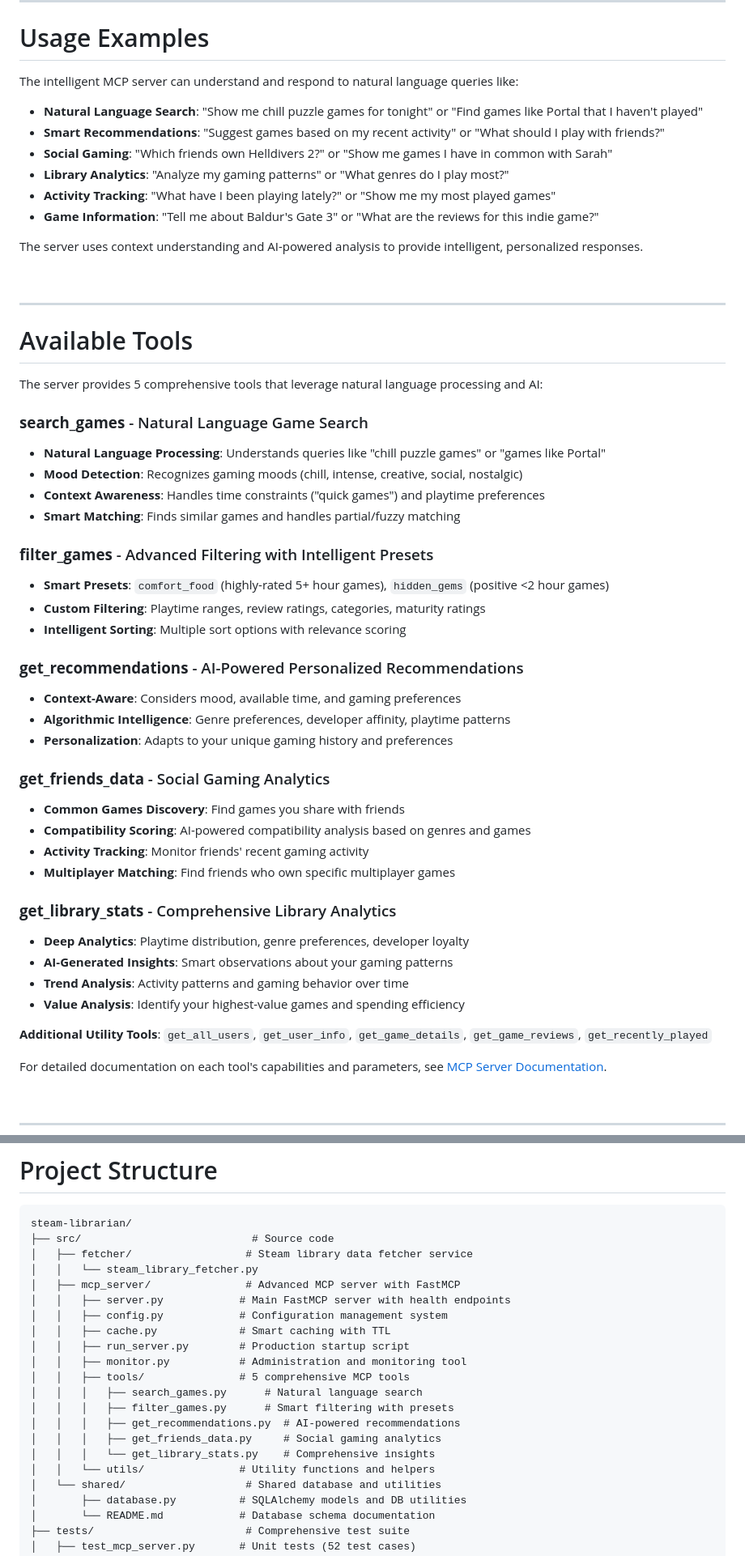
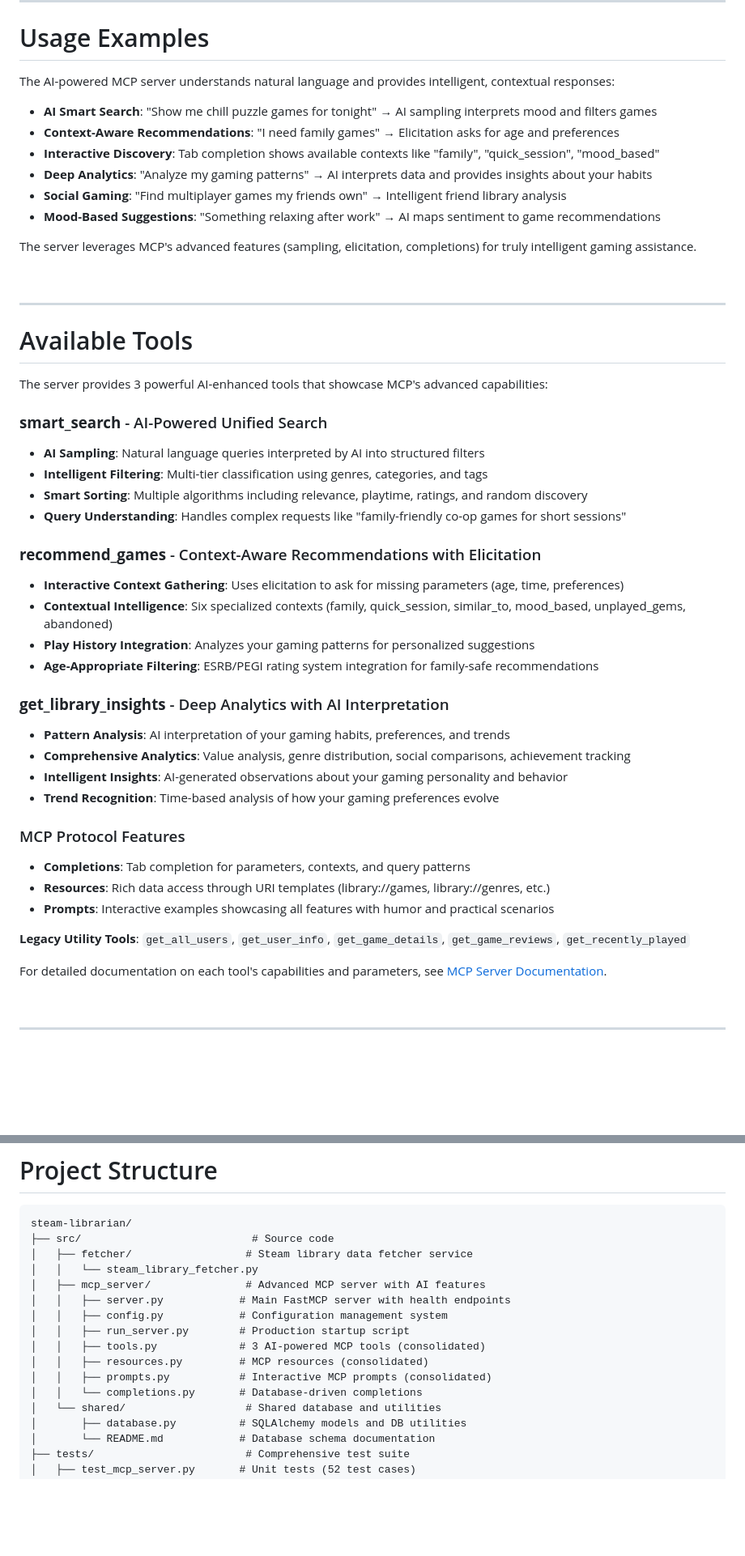
Before and after one commit to jimsantora/steam-librarian, a Markdown page: README.md, 2 parts joined by grey strips. Shown at 81% size. Rendered like a GitHub page; blank space fills up the shorter version.

Commit message:
docs: update README to reflect AI-powered MCP implementation with advanced features
This comprehensive README update showcases the transformed Steam Librarian as a cutting-edge
MCP server that leverages advanced protocol features:

- AI-powered natural language understanding through sampling
- Interactive parameter gathering via elicitation
- Discoverable functionality with intelligent completions
- Consolidated architecture with 3 powerful tools vs previous 5+ fragmented tools
- Rich examples demonstrating practical AI-assisted gaming workflows

Key documentation improvements:
• Emphasized MCP's advanced capabilities (sampling, elicitation, completions)
• Updated project structure to reflect consolidated architecture
• Highlighted AI interpretation and context-aware recommendations
• Added interactive discovery and tab completion features
• Streamlined tool descriptions focusing on AI enhancements

The README now accurately represents Steam Librarian as both a practical gaming tool
and a comprehensive example of intelligent MCP server implementation.

🤖 Generated with [Claude Code](https://claude.ai/code)

Co-Authored-By: Claude <noreply@anthropic.com>

```diff
--- a/README.md
+++ b/README.md
@@ -163,53 +164,48 @@ curl http://localhost:8000/health
 ---
 # Usage Examples
 
-The intelligent MCP server can understand and respond to natural language queries like:
+The AI-powered MCP server understands natural language and provides intelligent, contextual responses:
 
-- **Natural Language Search**: "Show me chill puzzle games for tonight" or "Find games like Portal that I haven't played"
-- **Smart Recommendations**: "Suggest games based on my recent activity" or "What should I play with friends?"
-- **Social Gaming**: "Which friends own Helldivers 2?" or "Show me games I have in common with Sarah"
-- **Library Analytics**: "Analyze my gaming patterns" or "What genres do I play most?"
-- **Activity Tracking**: "What have I been playing lately?" or "Show me my most played games"
-- **Game Information**: "Tell me about Baldur's Gate 3" or "What are the reviews for this indie game?"
+- **AI Smart Search**: "Show me chill puzzle games for tonight" → AI sampling interprets mood and filters games
+- **Context-Aware Recommendations**: "I need family games" → Elicitation asks for age and preferences
+- **Interactive Discovery**: Tab completion shows available contexts like "family", "quick_session", "mood_based"
+- **Deep Analytics**: "Analyze my gaming patterns" → AI interprets data and provides insights about your habits
+- **Social Gaming**: "Find multiplayer games my friends own" → Intelligent friend library analysis
+- **Mood-Based Suggestions**: "Something relaxing after work" → AI maps sentiment to game recommendations
 
-The server uses context understanding and AI-powered analysis to provide intelligent, personalized responses.
+The server leverages MCP's advanced features (sampling, elicitation, completions) for truly intelligent gaming assistance.
 
 <br>
 
 ---
 # Available Tools
 
-The server provides 5 comprehensive tools that leverage natural language processing and AI:
+The server provides 3 powerful AI-enhanced tools that showcase MCP's advanced capabilities:
 
-### **search_games** - Natural Language Game Search
-- **Natural Language Processing**: Understands queries like "chill puzzle games" or "games like Portal"
-- **Mood Detection**: Recognizes gaming moods (chill, intense, creative, social, nostalgic)
-- **Context Awareness**: Handles time constraints ("quick games") and playtime preferences
-- **Smart Matching**: Finds similar games and handles partial/fuzzy matching
+### **smart_search** - AI-Powered Unified Search
+- **AI Sampling**: Natural language queries interpreted by AI into structured filters
+- **Intelligent Filtering**: Multi-tier classification using genres, categories, and tags
+- **Smart Sorting**: Multiple algorithms including relevance, playtime, ratings, and random discovery
+- **Query Understanding**: Handles complex requests like "family-friendly co-op games for short sessions"
 
-### **filter_games** - Advanced Filtering with Intelligent Presets
-- **Smart Presets**: `comfort_food` (highly-rated 5+ hour games), `hidden_gems` (positive <2 hour games)
-- **Custom Filtering**: Playtime ranges, review ratings, categories, maturity ratings
-- **Intelligent Sorting**: Multiple sort options with relevance scoring
+### **recommend_games** - Context-Aware Recommendations with Elicitation
+- **Interactive Context Gathering**: Uses elicitation to ask for missing parameters (age, time, preferences)
+- **Contextual Intelligence**: Six specialized contexts (family, quick_session, similar_to, mood_based, unplayed_gems, abandoned)
+- **Play History Integration**: Analyzes your gaming patterns for personalized suggestions
+- **Age-Appropriate Filtering**: ESRB/PEGI rating system integration for family-safe recommendations
 
-### **get_recommendations** - AI-Powered Personalized Recommendations
-- **Context-Aware**: Considers mood, available time, and gaming preferences
-- **Algorithmic Intelligence**: Genre preferences, developer affinity, playtime patterns
-- **Personalization**: Adapts to your unique gaming history and preferences
+### **get_library_insights** - Deep Analytics with AI Interpretation
+- **Pattern Analysis**: AI interpretation of your gaming habits, preferences, and trends
+- **Comprehensive Analytics**: Value analysis, genre distribution, social comparisons, achievement tracking
+- **Intelligent Insights**: AI-generated observations about your gaming personality and behavior
+- **Trend Recognition**: Time-based analysis of how your gaming preferences evolve
 
-### **get_friends_data** - Social Gaming Analytics
-- **Common Games Discovery**: Find games you share with friends
-- **Compatibility Scoring**: AI-powered compatibility analysis based on genres and games
-- **Activity Tracking**: Monitor friends' recent gaming activity
-- **Multiplayer Matching**: Find friends who own specific multiplayer games
+### MCP Protocol Features
+- **Completions**: Tab completion for parameters, contexts, and query patterns
+- **Resources**: Rich data access through URI templates (library://games, library://genres, etc.)
+- **Prompts**: Interactive examples showcasing all features with humor and practical scenarios
 
-### **get_library_stats** - Comprehensive Library Analytics
-- **Deep Analytics**: Playtime distribution, genre preferences, developer loyalty
-- **AI-Generated Insights**: Smart observations about your gaming patterns
-- **Trend Analysis**: Activity patterns and gaming behavior over time
-- **Value Analysis**: Identify your highest-value games and spending efficiency
-
-**Additional Utility Tools**: `get_all_users`, `get_user_info`, `get_game_details`, `get_game_reviews`, `get_recently_played`
+**Legacy Utility Tools**: `get_all_users`, `get_user_info`, `get_game_details`, `get_game_reviews`, `get_recently_played`
 
 For detailed documentation on each tool's capabilities and parameters, see [MCP Server Documentation](src/mcp_server/README.md).
 
@@ -277,19 +274,14 @@ steam-librarian/
 ├── src/                           # Source code
 │   ├── fetcher/                  # Steam library data fetcher service
 │   │   └── steam_library_fetcher.py
-│   ├── mcp_server/               # Advanced MCP server with FastMCP
+│   ├── mcp_server/               # Advanced MCP server with AI features
 │   │   ├── server.py            # Main FastMCP server with health endpoints
 │   │   ├── config.py            # Configuration management system
-│   │   ├── cache.py             # Smart caching with TTL
 │   │   ├── run_server.py        # Production startup script
-│   │   ├── monitor.py           # Administration and monitoring tool
-│   │   ├── tools/               # 5 comprehensive MCP tools
-│   │   │   ├── search_games.py      # Natural language search
-│   │   │   ├── filter_games.py      # Smart filtering with presets
-│   │   │   ├── get_recommendations.py  # AI-powered recommendations
-│   │   │   ├── get_friends_data.py     # Social gaming analytics
-│   │   │   └── get_library_stats.py    # Comprehensive insights
-│   │   └── utils/               # Utility functions and helpers
+│   │   ├── tools.py             # 3 AI-powered MCP tools (consolidated)
+│   │   ├── resources.py         # MCP resources (consolidated)
+│   │   ├── prompts.py           # Interactive MCP prompts (consolidated)
+│   │   └── completions.py       # Database-driven completions
 │   └── shared/                   # Shared database and utilities
 │       ├── database.py          # SQLAlchemy models and DB utilities
 │       └── README.md            # Database schema documentation
```
Also changed, not shown: other parts of README.md (+23 -16 lines).
